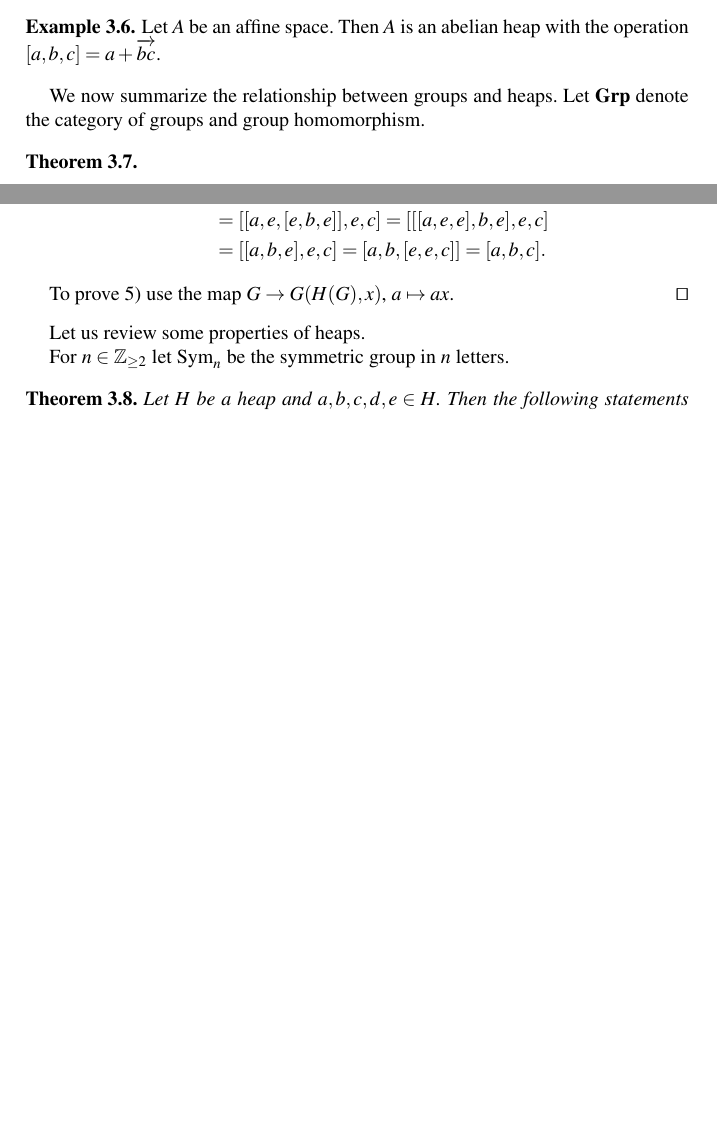
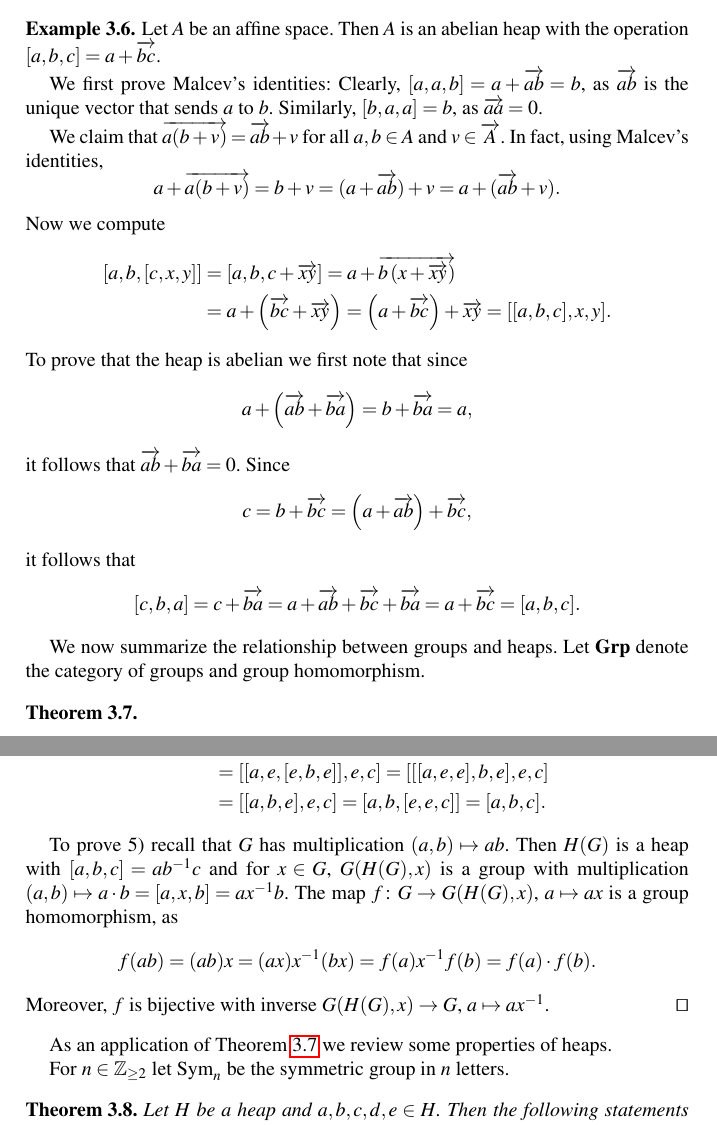
Before and after one commit to vendramin/trusses, a LaTeX document (main.tex): two parts of pages 4 and 5 of 6 before the commit and two parts of pages 4 and 5 of 7 after it, joined at a grey line, cut so that both start at the same text, the shorter picture padded with empty space. Compiled offline with pdfLaTeX.

Commit message:
Updates from Overleaf

```diff
--- a/main.tex
+++ b/main.tex
@@ -263,13 +265,48 @@ the following condition hold:
 \end{enumerate}
 
 \begin{example}
-    Let $A$ be an affine space. Then $A$ is an abelian heap with the operation $[a,b,c]=a+\overrightarrow{bc}$.
+    Let $A$ be an affine space. Then $A$ is an abelian
+    heap with the operation $[a,b,c]=a+\overrightarrow{bc}$.
+
+    We first prove Malcev's identities:
+    Clearly, $[a,a,b]=a+\overrightarrow{ab}=b$, as $\overrightarrow{ab}$ is the unique
+    vector that sends $a$ to $b$. Similarly, $[b,a,a]=b$, as $\overrightarrow{aa}=0$.
+
+    We claim that
+    $\overrightarrow{a(b+v)}=\overrightarrow{ab}+v$ for all $a,b\in A$ and $v\in\overrightarrow{A}$.
+    In fact, using Malcev's identities,
+    \[
+    a+\overrightarrow{a(b+v)}=b+v=(a+\overrightarrow{ab})+v=a+(\overrightarrow{ab}+v).
+    \]
+    Now we compute
+    \begin{align*}
+        [a,b,[c,x,y]] &= [a,b,c+\overrightarrow{xy}]
+        =a+\overrightarrow{b\left(x+\overrightarrow{xy}\right)}\\
+        &=a+\left(\overrightarrow{bc}+\overrightarrow{xy}\right)
+        =\left(a+\overrightarrow{bc}\right)+\overrightarrow{xy}
+        =[[a,b,c],x,y].
+    \end{align*}
+    To prove that the heap is abelian we first note that since
+    \[
+    a+\left(\overrightarrow{ab}+\overrightarrow{ba}\right)=b+\overrightarrow{ba}=a,
+    \]
+    it follows that $\overrightarrow{ab}+\overrightarrow{ba}=0$. Since
+    \[
+    c=b+\overrightarrow{bc}=\left(a+\overrightarrow{ab}\right)+\overrightarrow{bc},
+    \]
+    it follows that
+    \[
+    [c,b,a]=c+\overrightarrow{ba}=a+\overrightarrow{ab}+\overrightarrow{bc}+\overrightarrow{ba}
+    =a+\overrightarrow{bc}
+    =[a,b,c].
+    \]
 \end{example}
 
 We now summarize the relationship between groups and heaps. Let $\Grp$ denote
 the category of groups and group homomorphism.
 
 \begin{theorem}\
+\label{thm:heaps_and_groups}
 \begin{enumerate}
     \item The assignment $G\to H(G)$ and $f\mapsto H(f)$ is a functor from $\Grp$ to $\Hp$.
     \item For any heap $H$ and any $e\in H$, the operation $ab=[a,e,b]$ turns $H$ into a group.
@@ -329,10 +366,19 @@ the category of groups and group homomorphism.
         = [a,b,c].
     \end{align*}
 
-    To prove 5) use the map $G\to G(H(G),x)$, $a\mapsto ax$.
+    To prove 5) recall that $G$ has multiplication $(a,b)\mapsto ab$.
+    Then $H(G)$ is a heap with $[a,b,c]=ab^{-1}c$ and for $x\in G$,
+    $G(H(G),x)$ is a group with
+    multiplication $(a,b)\mapsto a\cdot b=[a,x,b]=ax^{-1}b$. The
+    map $f\colon G\to G(H(G),x)$, $a\mapsto ax$ is a group homomorphism, as
+    \[
+    f(ab)=(ab)x=(ax)x^{-1}(bx)=f(a)x^{-1}f(b)=f(a)\cdot f(b).
+    \]
+    Moreover, $f$ is bijective with inverse $G(H(G),x)\to G$, $a\mapsto ax^{-1}$.
 \end{proof}
 
-Let us review some properties of heaps.
+As an application of Theorem \ref{thm:heaps_and_groups}
+we review some properties of heaps.
 
 For $n\in\Z_{\geq2}$ let
 $\Sym_n$ be the symmetric group in $n$ letters.
```
Also changed, not shown: refs.bib (+15 -0 lines), main.tex (57 more changed lines).
